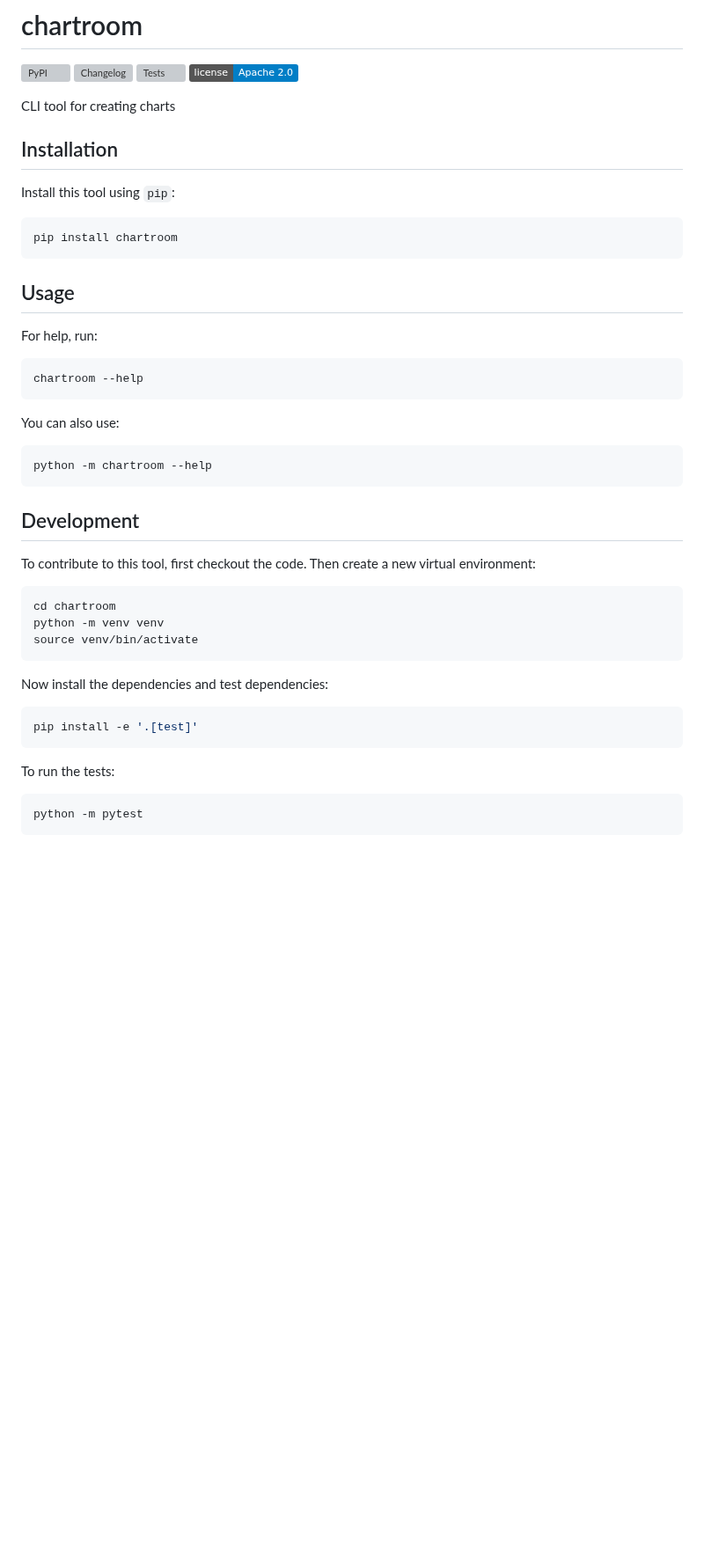
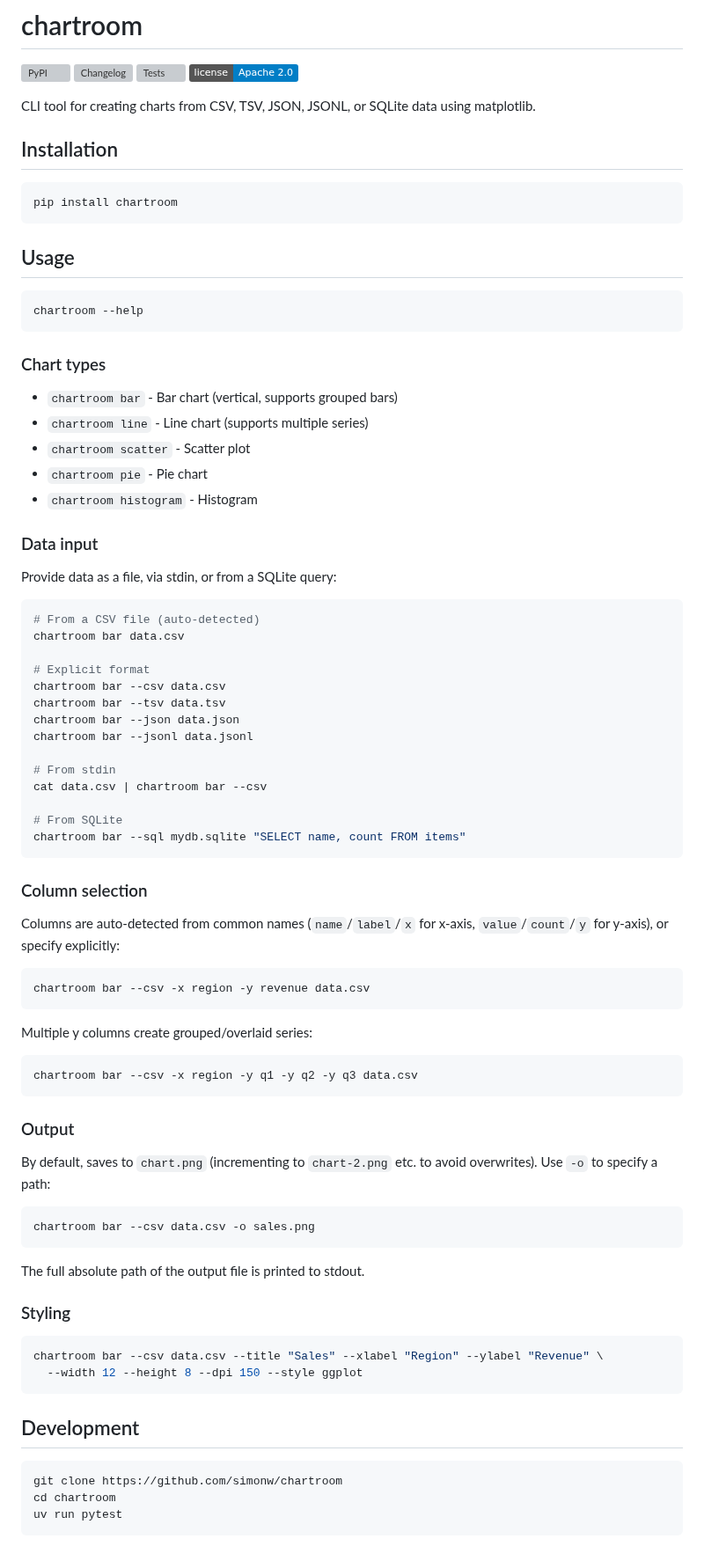
Before and after one commit to simonw/chartroom, a Markdown page: README.md, the part around the change. Shown at 88% size. Drawn GitHub-style; badges without logos; blank space fills up the shorter version; grey boxes are pictures that could not be loaded.

````diff
--- a/README.md
+++ b/README.md
@@ -5,37 +5,84 @@
 [![Tests](https://github.com/simonw/chartroom/actions/workflows/test.yml/badge.svg)](https://github.com/simonw/chartroom/actions/workflows/test.yml)
 [![License](https://img.shields.io/badge/license-Apache%202.0-blue.svg)](https://github.com/simonw/chartroom/blob/master/LICENSE)
 
-CLI tool for creating charts
+CLI tool for creating charts from CSV, TSV, JSON, JSONL, or SQLite data using matplotlib.
 
 ## Installation
 
-Install this tool using `pip`:
 ```bash
 pip install chartroom
 ```
+
 ## Usage
 
-For help, run:
 ```bash
 chartroom --help
 ```
-You can also use:
+
+### Chart types
+
+- `chartroom bar` - Bar chart (vertical, supports grouped bars)
+- `chartroom line` - Line chart (supports multiple series)
+- `chartroom scatter` - Scatter plot
+- `chartroom pie` - Pie chart
+- `chartroom histogram` - Histogram
+
+### Data input
+
+Provide data as a file, via stdin, or from a SQLite query:
+
 ```bash
-python -m chartroom --help
+# From a CSV file (auto-detected)
+chartroom bar data.csv
+
+# Explicit format
+chartroom bar --csv data.csv
+chartroom bar --tsv data.tsv
+chartroom bar --json data.json
+chartroom bar --jsonl data.jsonl
+
+# From stdin
+cat data.csv | chartroom bar --csv
+
+# From SQLite
+chartroom bar --sql mydb.sqlite "SELECT name, count FROM items"
 ```
+
+### Column selection
+
+Columns are auto-detected from common names (`name`/`label`/`x` for x-axis, `value`/`count`/`y` for y-axis), or specify explicitly:
+
+```bash
+chartroom bar --csv -x region -y revenue data.csv
+```
+
+Multiple y columns create grouped/overlaid series:
+
+```bash
+chartroom bar --csv -x region -y q1 -y q2 -y q3 data.csv
+```
+
+### Output
+
+By default, saves to `chart.png` (incrementing to `chart-2.png` etc. to avoid overwrites). Use `-o` to specify a path:
+
+```bash
+chartroom bar --csv data.csv -o sales.png
+```
+
+The full absolute path of the output file is printed to stdout.
+
+### Styling
+
+```bash
+chartroom bar --csv data.csv --title "Sales" --xlabel "Region" --ylabel "Revenue" \
+  --width 12 --height 8 --dpi 150 --style ggplot
+```
+
 ## Development
 
-To contribute to this tool, first checkout the code. Then create a new virtual environment:
 ```bash
+git clone https://github.com/simonw/chartroom
 cd chartroom
-python -m venv venv
-source venv/bin/activate
+uv run pytest
 ```
-Now install the dependencies and test dependencies:
-```bash
-pip install -e '.[test]'
-```
-To run the tests:
-```bash
-python -m pytest
-```
````
Also changed, not shown: demo/README.md (added, +20 -0 lines), demo/1f6851ec-2026-02-14.png (added), 7 other files.
